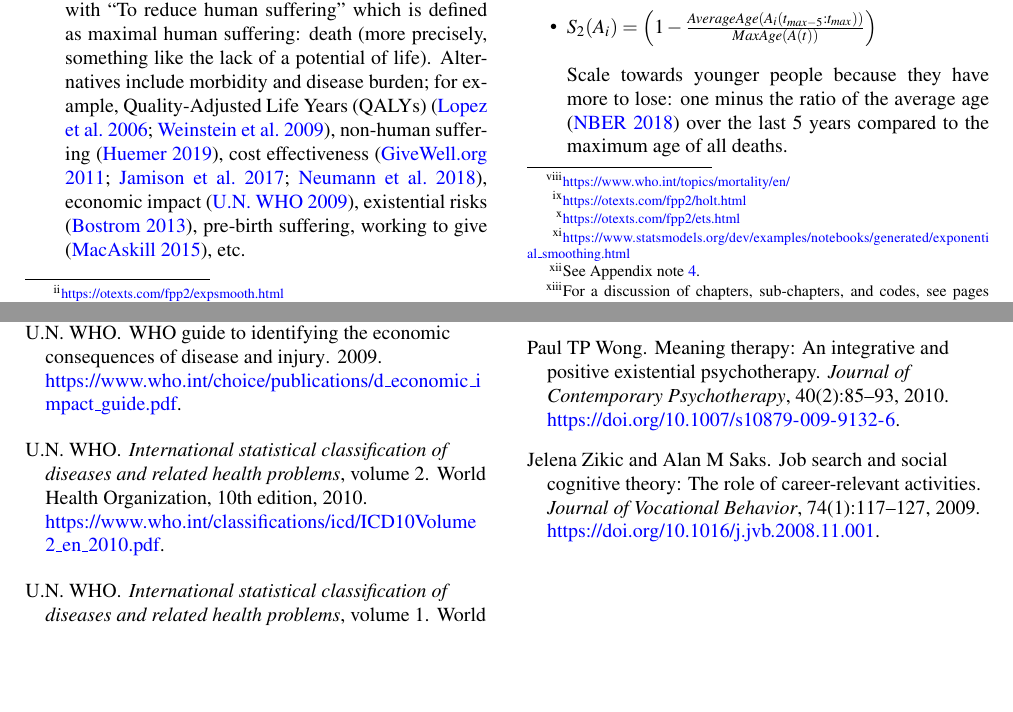
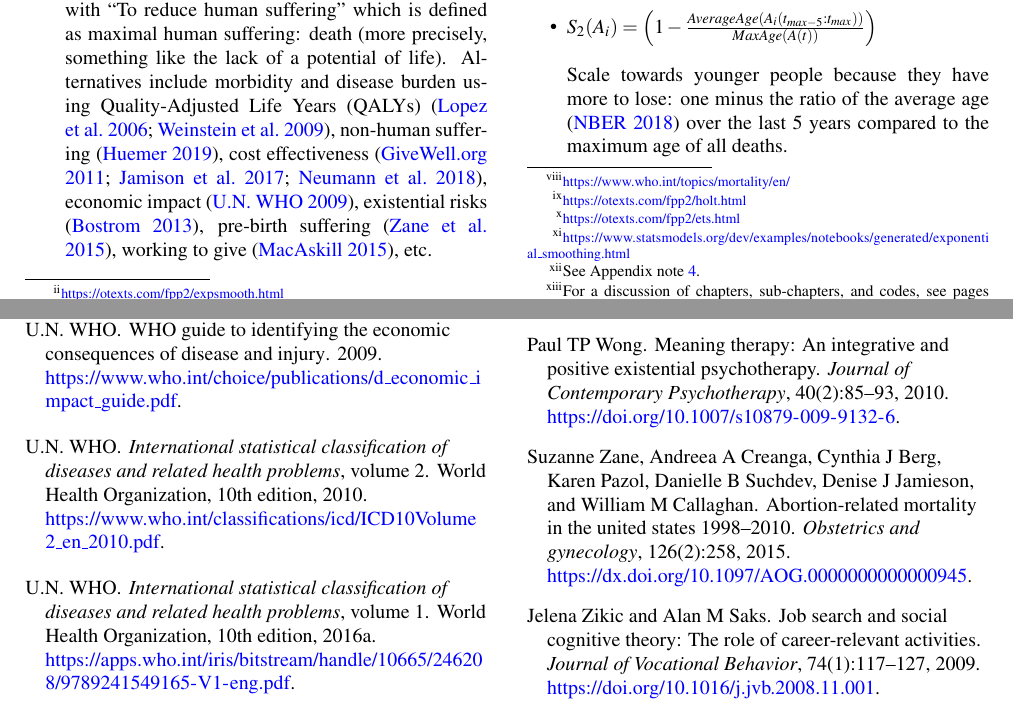
Before and after one commit to freeradical13/ValueBasedPrioritization, a LaTeX paper (value_based_prioritization.tex): two parts of pages 3 and 18 of 20, joined at a grey line, cut so that both start at the same text, the shorter picture padded with empty space. Compiled offline with pdfLaTeX.

Commit message:
Add citation

```diff
--- a/value_based_prioritization.tex
+++ b/value_based_prioritization.tex
@@ -704,6 +704,18 @@
   note         = {\url{https://doi.org/10.1080/17439760.2013.830758}},
 }
 
+@article{zane2015abortion,
+  title        = {Abortion-related mortality in the United States 1998--2010},
+  author       = {Zane, Suzanne and Creanga, Andreea A and Berg, Cynthia J and Pazol, Karen and Suchdev, Danielle B and Jamieson, Denise J and Callaghan, William M},
+  journal      = {Obstetrics and gynecology},
+  volume       = {126},
+  number       = {2},
+  pages        = {258},
+  year         = {2015},
+  publisher    = {NIH Public Access},
+  note         = {\url{https://dx.doi.org/10.1097/AOG.0000000000000945}},
+}
+
 @book{huemer2019dialogues,
   title        = {Dialogues on Ethical Vegetarianism},
   author       = {Huemer, Michael},
@@ -903,7 +915,7 @@ First, outline the parameters:
 
 \begin{itemize}
   \item \eqref{value-system} $V = $ a value system which answers \enquote{Why work?} with \enquote{To reduce human suffering} which is defined as maximal human suffering: death (more precisely, something like the lack of a potential of life).
-  Alternatives include morbidity and disease burden; for example, Quality-Adjusted Life Years (QALYs) \citep{weinstein2009qalys,lopez2006global}, non-human suffering \citep{huemer2019dialogues}, cost effectiveness \citep{jamison2017disease,neumann2018comparing,givewellcosteffectiveness}, economic impact \citep{world2009guide}, existential risks \citep{bostrom2013existential}, pre-birth suffering, working to give \citep{macaskill2015doing}, etc.
+  Alternatives include morbidity and disease burden using Quality-Adjusted Life Years (QALYs) \citep{weinstein2009qalys,lopez2006global}, non-human suffering \citep{huemer2019dialogues}, cost effectiveness \citep{jamison2017disease,neumann2018comparing,givewellcosteffectiveness}, economic impact \citep{world2009guide}, existential risks \citep{bostrom2013existential}, pre-birth suffering \citep{zane2015abortion}, working to give \citep{macaskill2015doing}, etc.
   \item \eqref{goal} $G(t) = $ eliminate human death.
   \item \eqref{potential-actions} $A(t) = $ the set of actions which would eliminate human death.
   \item \eqref{how-many-actions} $k = $ 1 for a single person (or 2 to hedge the failure of the first action or to add a volunteer activity).
```
Also changed, not shown: value_based_prioritization.pdf.
